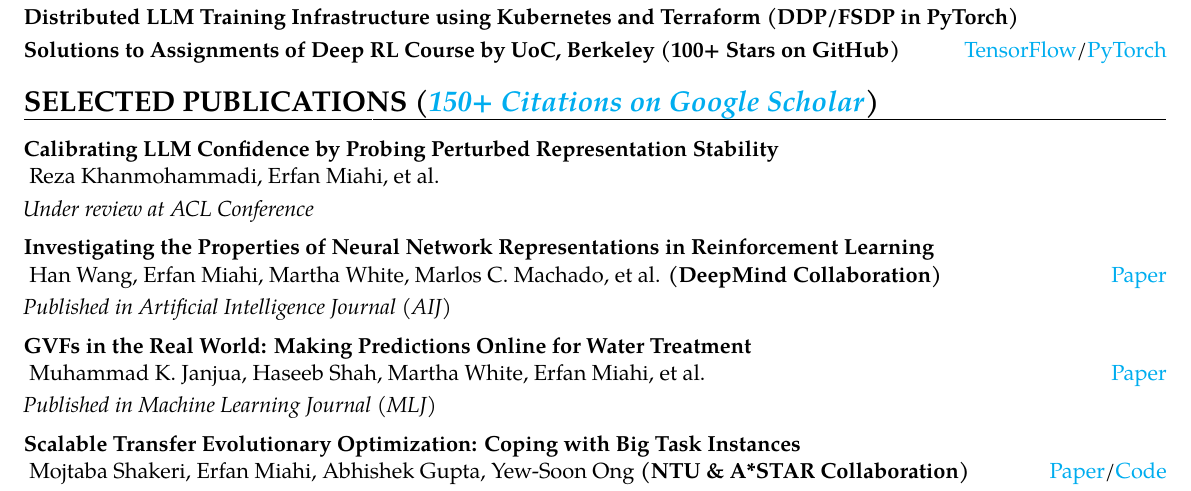
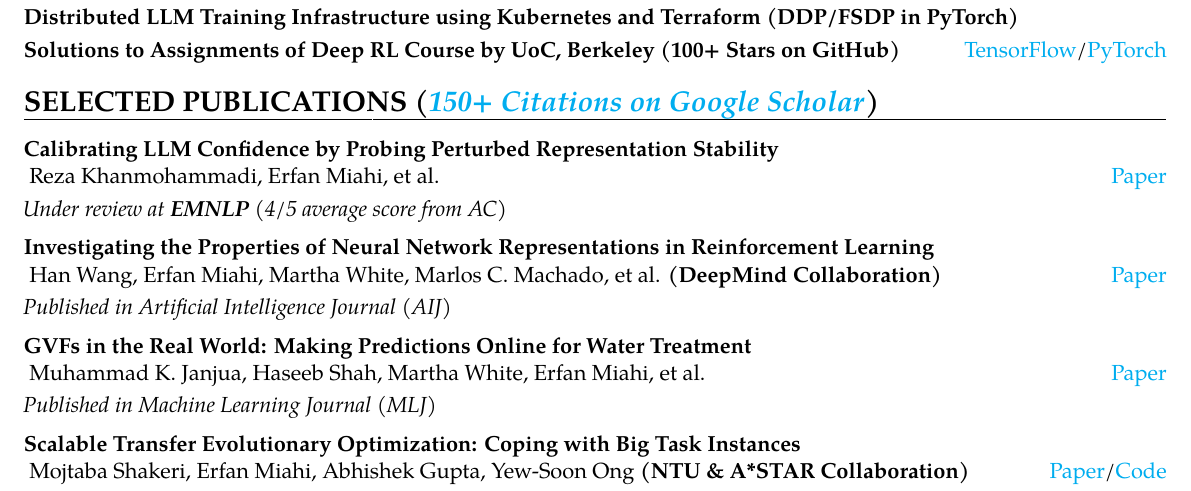
Before and after one commit to erfanMhi/2-page-CV, a LaTeX CV (main.tex, which reads sections/publications.tex): part of page 2 of 2, cut so that both start at the same text. Compiled offline with pdfLaTeX.

Commit message:
feat: added a new paper.

```diff
--- a/sections/publications.tex
+++ b/sections/publications.tex
@@ -1,7 +1,7 @@
 \section{SELECTED PUBLICATIONS (\href{https://scholar.google.com/citations?user=7aP0Sp4AAAAJ&hl=en}{\textit{150+ Citations on Google Scholar}})}
 
-{\papercventry{}{Reza Khanmohammadi, Erfan Miahi, et al.}{Calibrating LLM Confidence by Probing Perturbed Representation Stability}{}{}{}}
-\textit{Under review at ACL Conference}
+{\papercventry{\href{https://arxiv.org/abs/2505.21772}{Paper}}{Reza Khanmohammadi, Erfan Miahi, et al.}{Calibrating LLM Confidence by Probing Perturbed Representation Stability}{}{}{}}
+\textit{Under review at \textbf{EMNLP} (4/5 average score from AC)}
 
 \vspace{2mm}
 {\papercventry{\href{https://www.sciencedirect.com/science/article/pii/S0004370224000365}{Paper}}{Han Wang, Erfan Miahi, Martha White, Marlos C. Machado, et al. \textbf{(DeepMind Collaboration)}}{Investigating the Properties of Neural Network Representations in Reinforcement Learning}{}{}{}}
```
